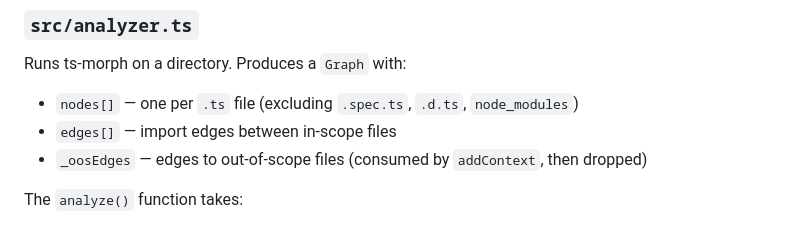
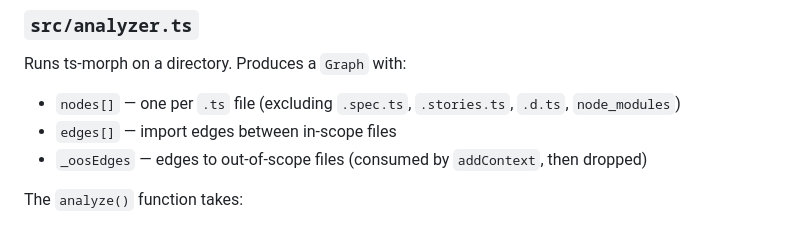
Before and after one commit to tstapleton/diff-diagram, a Markdown page: docs/architecture.md, the part around the change. GitHub-like rendering.

Commit message:
Add .stories.ts to the analyzer exclusion list in architecture.md
Co-Authored-By: Claude Fable 5 <noreply@anthropic.com>

```diff
--- a/docs/architecture.md
+++ b/docs/architecture.md
@@ -46,7 +46,7 @@ Key types:
 ### `src/analyzer.ts`
 
 Runs ts-morph on a directory. Produces a `Graph` with:
-- `nodes[]` — one per `.ts` file (excluding `.spec.ts`, `.d.ts`, `node_modules`)
+- `nodes[]` — one per `.ts` file (excluding `.spec.ts`, `.stories.ts`, `.d.ts`, `node_modules`)
 - `edges[]` — import edges between in-scope files
 - `_oosEdges` — edges to out-of-scope files (consumed by `addContext`, then dropped)
 
```
